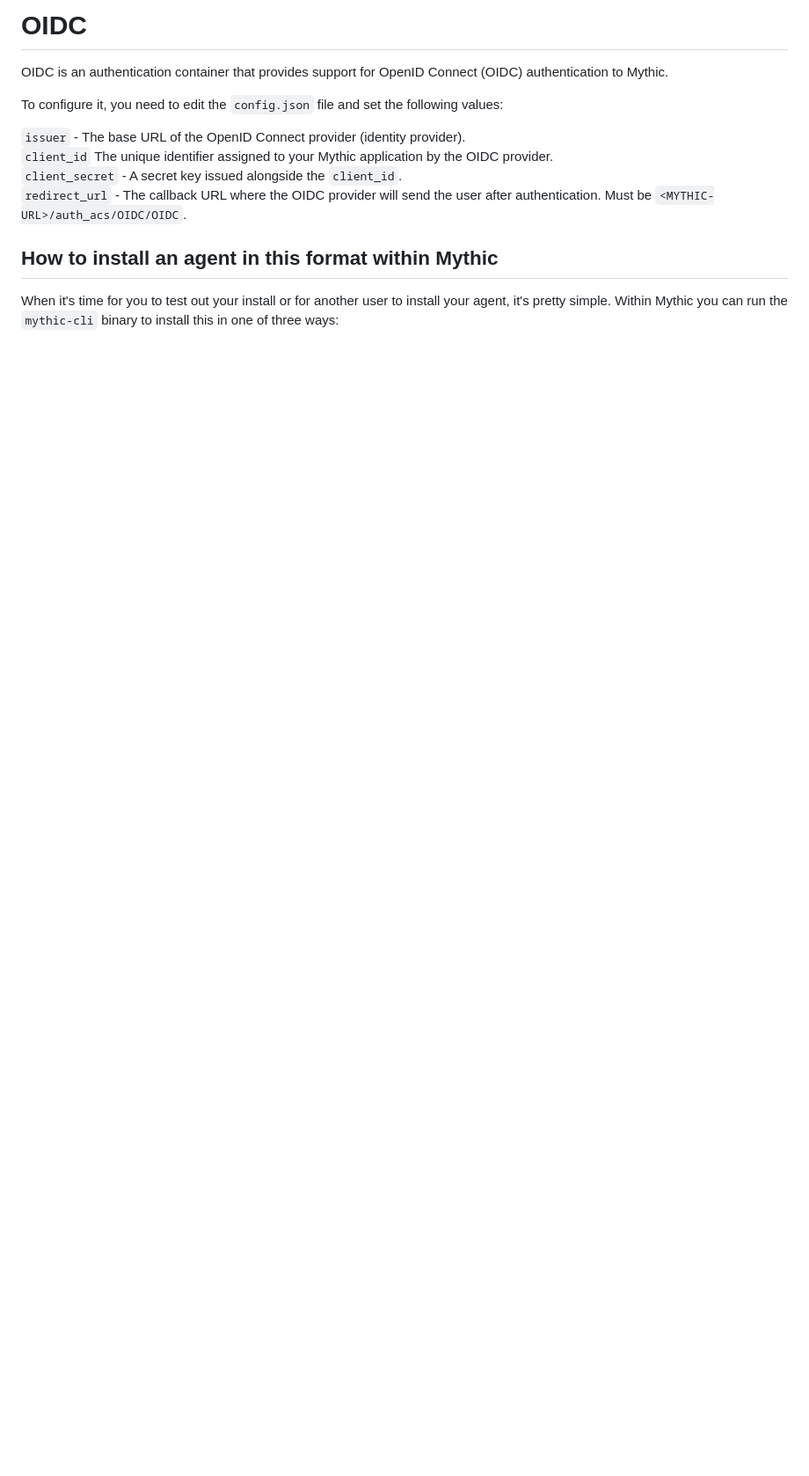
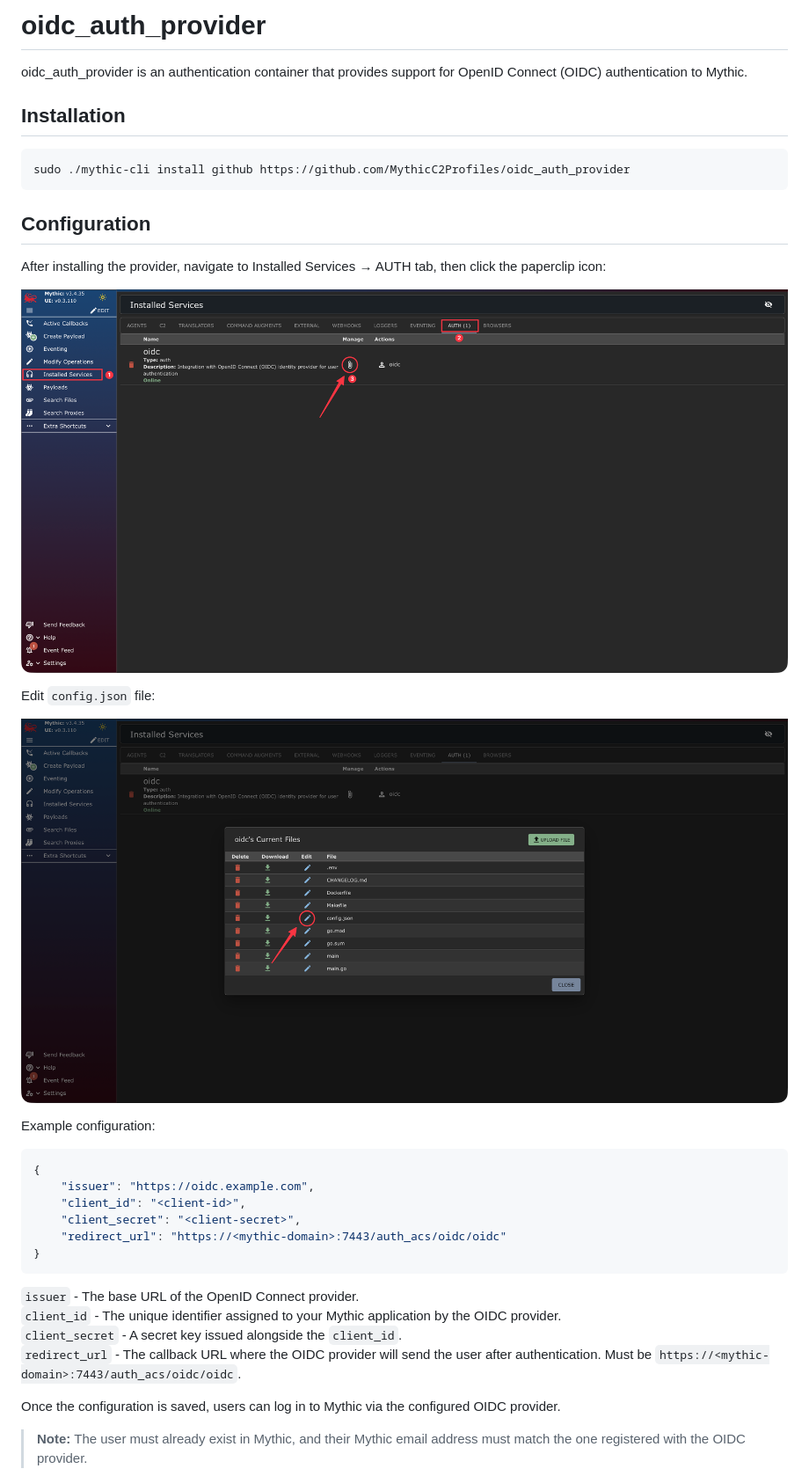
Before and after one commit to MythicC2Profiles/oidc_auth_provider, a Markdown page: README.md, the part around one of its changes. Shown at 88% size. Drawn GitHub-style; pictures changed too: .assets/step-1.png (added), .assets/step-2.png (added); blank space fills up the shorter version.

Commit message:
Update README.md, add installation and configuration instructions

````diff
--- a/README.md
+++ b/README.md
@@ -1,15 +1,40 @@
-# OIDC
+# oidc_auth_provider
 
-OIDC is an authentication container that provides support for OpenID Connect (OIDC) authentication to Mythic.
+oidc_auth_provider is an authentication container that provides support for OpenID Connect (OIDC) authentication to Mythic.
 
-To configure it, you need to edit the `config.json` file and set the following values:
+## Installation
 
-`issuer` - The base URL of the OpenID Connect provider (identity provider).
-`client_id` The unique identifier assigned to your Mythic application by the OIDC provider.
+```
+sudo ./mythic-cli install github https://github.com/MythicC2Profiles/oidc_auth_provider
+```
+
+## Configuration
+
+After installing the provider, navigate to Installed Services → AUTH tab, then click the paperclip icon:
+
+![](.assets/step-1.png)
+
+Edit `config.json` file:
+
+![](.assets/step-2.png)
+
+Example configuration:
+
+```json
+{
+    "issuer": "https://oidc.example.com",
+    "client_id": "<client-id>",
+    "client_secret": "<client-secret>",
+    "redirect_url": "https://<mythic-domain>:7443/auth_acs/oidc/oidc"
+}
+```
+
+`issuer` - The base URL of the OpenID Connect provider.
+`client_id` - The unique identifier assigned to your Mythic application by the OIDC provider.
 `client_secret` - A secret key issued alongside the `client_id`.
-`redirect_url` - The callback URL where the OIDC provider will send the user after authentication. Must be `<MYTHIC-URL>/auth_acs/OIDC/OIDC`.
+`redirect_url` - The callback URL where the OIDC provider will send the user after authentication. Must be `https://<mythic-domain>:7443/auth_acs/oidc/oidc`.
 
-## How to install an agent in this format within Mythic
+Once the configuration is saved, users can log in to Mythic via the configured OIDC provider.
 
-When it's time for you to test out your install or for another user to install your agent, it's pretty simple. Within Mythic you can run the `mythic-cli` binary to install this in one of three ways:
+> **Note:** The user must already exist in Mythic, and their Mythic email address must match the one registered with the OIDC provider.
 
````
Also changed, not shown: other parts of README.md (+1 -9 lines), .assets/step-3.png (added), 1 other file.
